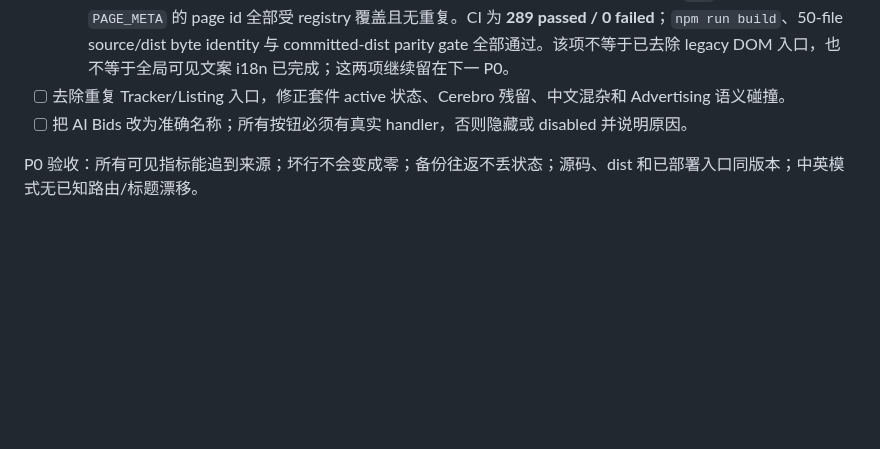
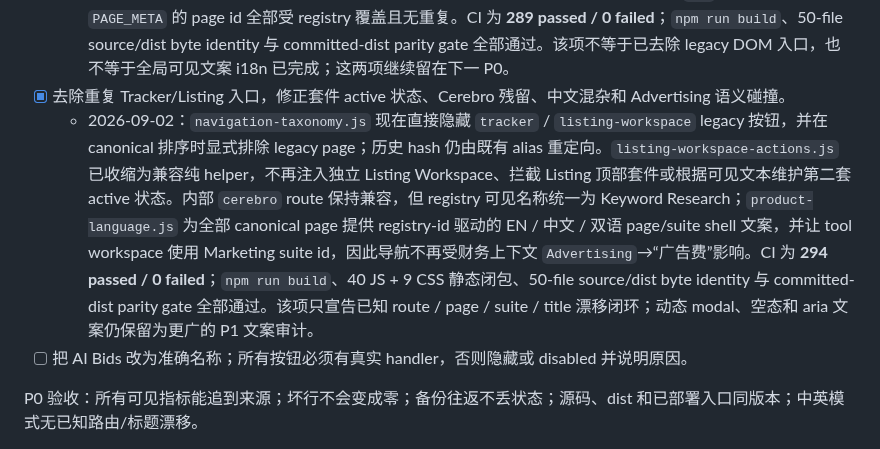
Before and after one commit to mrtanshiyue/amazon-keyword-intelligence, a Markdown page: README.md, the part around one of its changes. Drawn GitHub-style; blank space fills up the shorter version.

```diff
--- a/README.md
+++ b/README.md
@@ -294,7 +296,8 @@ UI 统一规则：
   - 2026-09-02：`scripts/check-dist-assets.mjs` 以源码 `index.html` 为入口推导静态发布闭包，拒绝缺失/多余文件、越界路径和 source/dist 字节差异；当前 `npm run build` 生成 **50 个发布文件（40 个 JS、9 个 CSS、1 个 HTML）**。CI 在 clean build 后继续要求 `git status --porcelain --untracked-files=all -- dist` 为空，阻止未提交、陈旧或额外 dist 进入 main；本次已重建并同步整个 `dist/`。CI 为 **282 passed / 0 failed**，build 与 committed-dist parity gate 均通过。该结论只覆盖仓库发布产物，不等同于声明 Cloudflare 生产部署已经更新。
 - [x] 建立中央 page registry；统一 route、suite、侧栏、breadcrumb、command palette、标题与 i18n key。
   - 2026-09-02：`navigation-taxonomy.js` 升级为中央 Page Registry，每个 canonical page 统一保存 page id、suite、sidebar group/order、title/subtitle、icon 与稳定 `page.<id>` i18n key；`tracker → rank-intelligence`、`listing-workspace → listing-optimizer` alias 也由同一 registry 提供。`productivity-actions.js` 的 suite home、suite active、history/hash、command palette、breadcrumb/title/subtitle 与 page-level i18n key，`workflow-canonicalization.js` 的 legacy alias，以及 `suite-home-intelligence.js` 的 suite route/title 均改为读取 registry。新增 coverage/uniqueness 回归确保现有 Core `NAV` 与 Growth `PAGE_META` 的 page id 全部受 registry 覆盖且无重复。CI 为 **289 passed / 0 failed**；`npm run build`、50-file source/dist byte identity 与 committed-dist parity gate 全部通过。该项不等于已去除 legacy DOM 入口，也不等于全局可见文案 i18n 已完成；这两项继续留在下一 P0。
-- [ ] 去除重复 Tracker/Listing 入口，修正套件 active 状态、Cerebro 残留、中文混杂和 Advertising 语义碰撞。
+- [x] 去除重复 Tracker/Listing 入口，修正套件 active 状态、Cerebro 残留、中文混杂和 Advertising 语义碰撞。
+  - 2026-09-02：`navigation-taxonomy.js` 现在直接隐藏 `tracker` / `listing-workspace` legacy 按钮，并在 canonical 排序时显式排除 legacy page；历史 hash 仍由既有 alias 重定向。`listing-workspace-actions.js` 已收缩为兼容纯 helper，不再注入独立 Listing Workspace、拦截 Listing 顶部套件或根据可见文本维护第二套 active 状态。内部 `cerebro` route 保持兼容，但 registry 可见名称统一为 Keyword Research；`product-language.js` 为全部 canonical page 提供 registry-id 驱动的 EN / 中文 / 双语 page/suite shell 文案，并让 tool workspace 使用 Marketing suite id，因此导航不再受财务上下文 `Advertising`→“广告费”影响。CI 为 **294 passed / 0 failed**；`npm run build`、40 JS + 9 CSS 静态闭包、50-file source/dist byte identity 与 committed-dist parity gate 全部通过。该项只宣告已知 route / page / suite / title 漂移闭环；动态 modal、空态和 aria 文案仍保留为更广的 P1 文案审计。
 - [ ] 把 AI Bids 改为准确名称；所有按钮必须有真实 handler，否则隐藏或 disabled 并说明原因。
 
 P0 验收：所有可见指标能追到来源；坏行不会变成零；备份往返不丢状态；源码、dist 和已部署入口同版本；中英模式无已知路由/标题漂移。
```
Also changed, not shown: other parts of README.md (+9 -7 lines).
